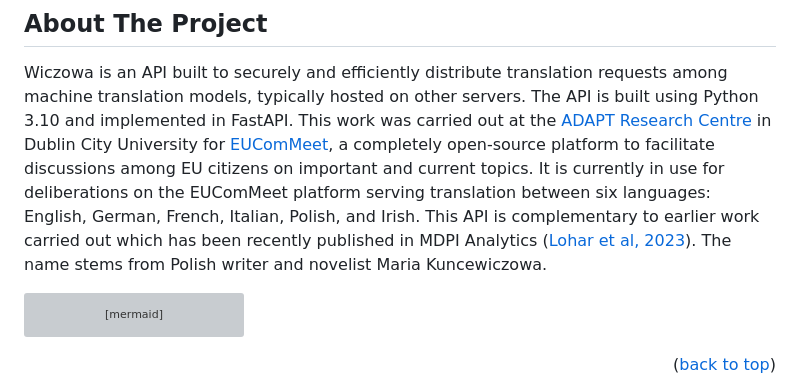
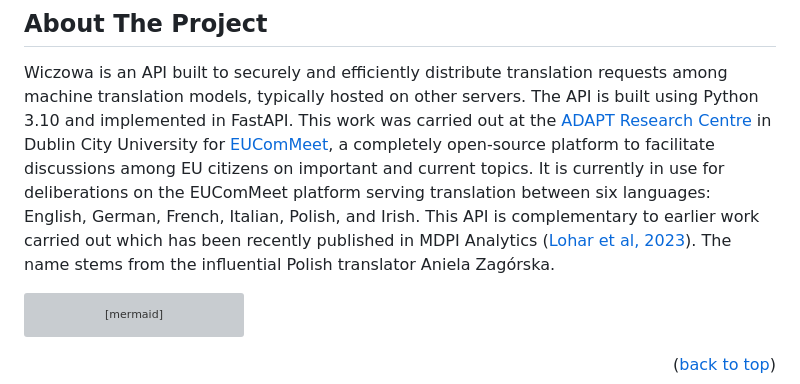
Before and after one commit to DanielGall500/Aniela, a Markdown page: README.md, the part around the change. GitHub-like rendering; grey boxes are pictures that could not be loaded.

````diff
--- a/README.md
+++ b/README.md
@@ -55,7 +55,7 @@
 <!-- [![Product Name Screen Shot][product-screenshot]](https://example.com) -->
 
 Wiczowa is an API built to securely and efficiently distribute translation requests among machine translation models, typically hosted on other servers. The API is built using Python 3.10 and implemented in FastAPI. This work was carried out at the [ADAPT Research Centre](https://www.adaptcentre.ie/) in Dublin City University for [EUComMeet](https://www.eucommeet.eu/objectives-activities-nutshell/), a completely open-source platform to facilitate discussions among EU citizens on important and current topics. It is currently in use for deliberations on the EUComMeet platform serving translation between six languages: English, German, French, Italian, Polish, and Irish. This API is complementary to earlier work carried out which has been recently published in MDPI Analytics ([Lohar et al, 2023](https://www.mdpi.com/2813-2203/2/2/22)).
-The name stems from Polish writer and novelist Maria Kuncewiczowa.
+The name stems from the influential Polish translator Aniela Zagórska.
 ```mermaid
 mindmap
   root((Wiczowa API))
````
